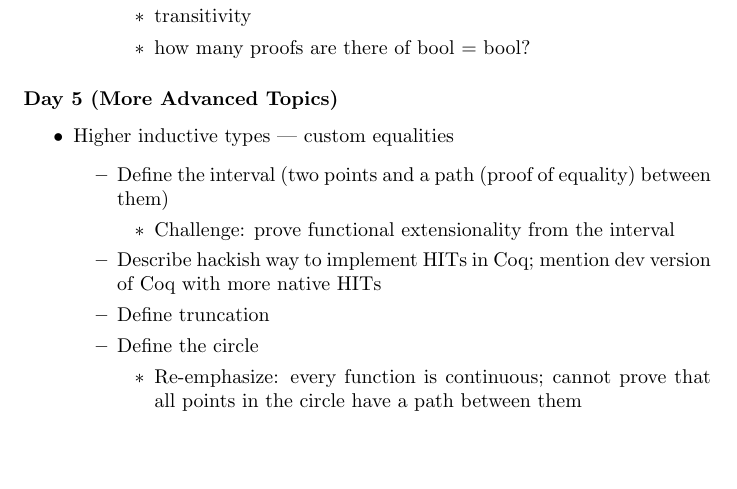
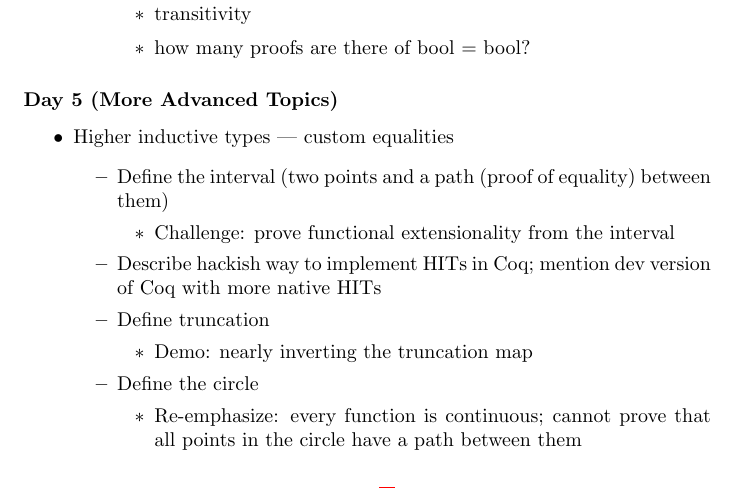
Before and after one commit to JasonGross/HoTT-mathcamp-2015-class, a LaTeX document (HoTT-syllabus-Jason.tex): part of page 4 of 5, cut so that both start at the same text, the shorter picture padded with empty space. Compiled offline with pdfLaTeX.

Commit message:
More WIP on exercises

```diff
--- a/HoTT-syllabus-Jason.tex
+++ b/HoTT-syllabus-Jason.tex
@@ -188,6 +188,9 @@
       \end{itemize}
       \item Describe hackish way to implement HITs in Coq; mention dev version of Coq with more native HITs
       \item Define truncation
+      \begin{itemize}
+        \item Demo: nearly inverting the truncation map
+      \end{itemize}
       \item Define the circle
       \begin{itemize}
         \item Re-emphasize: every function is continuous; cannot prove that all points in the circle have a path between them
```
Also changed, not shown: 4 other files.
